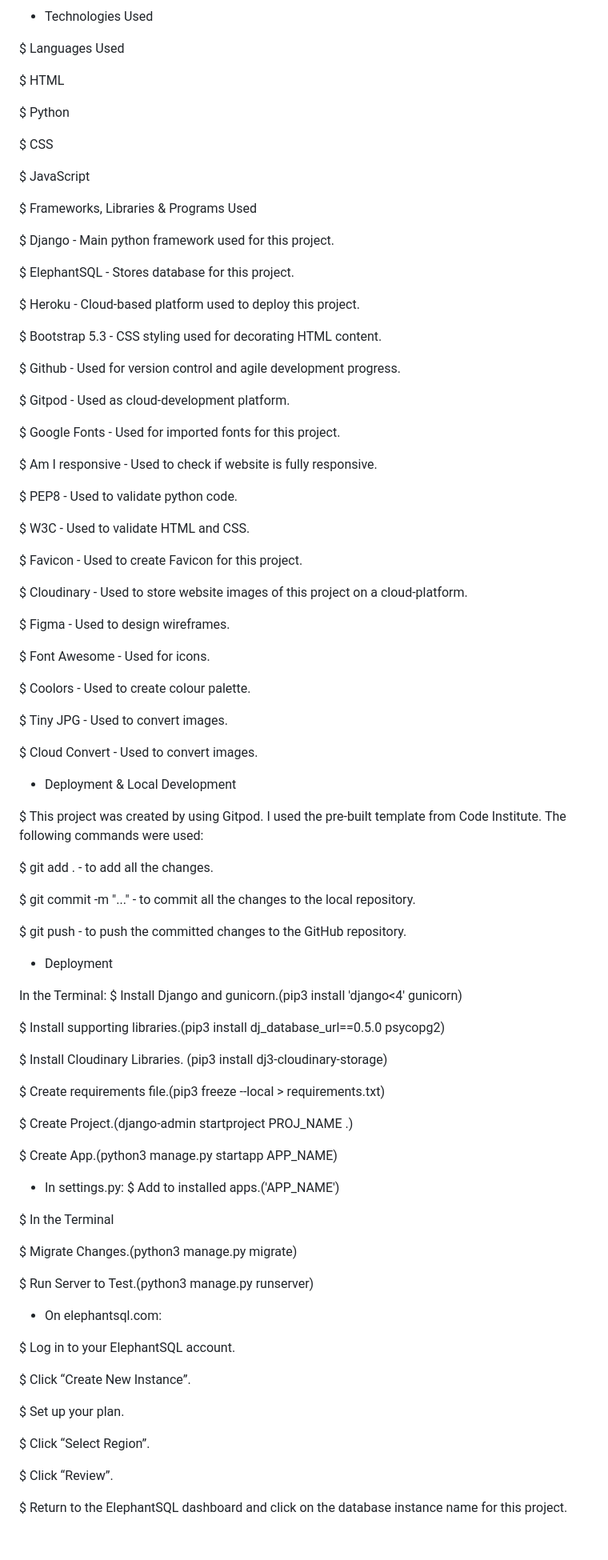
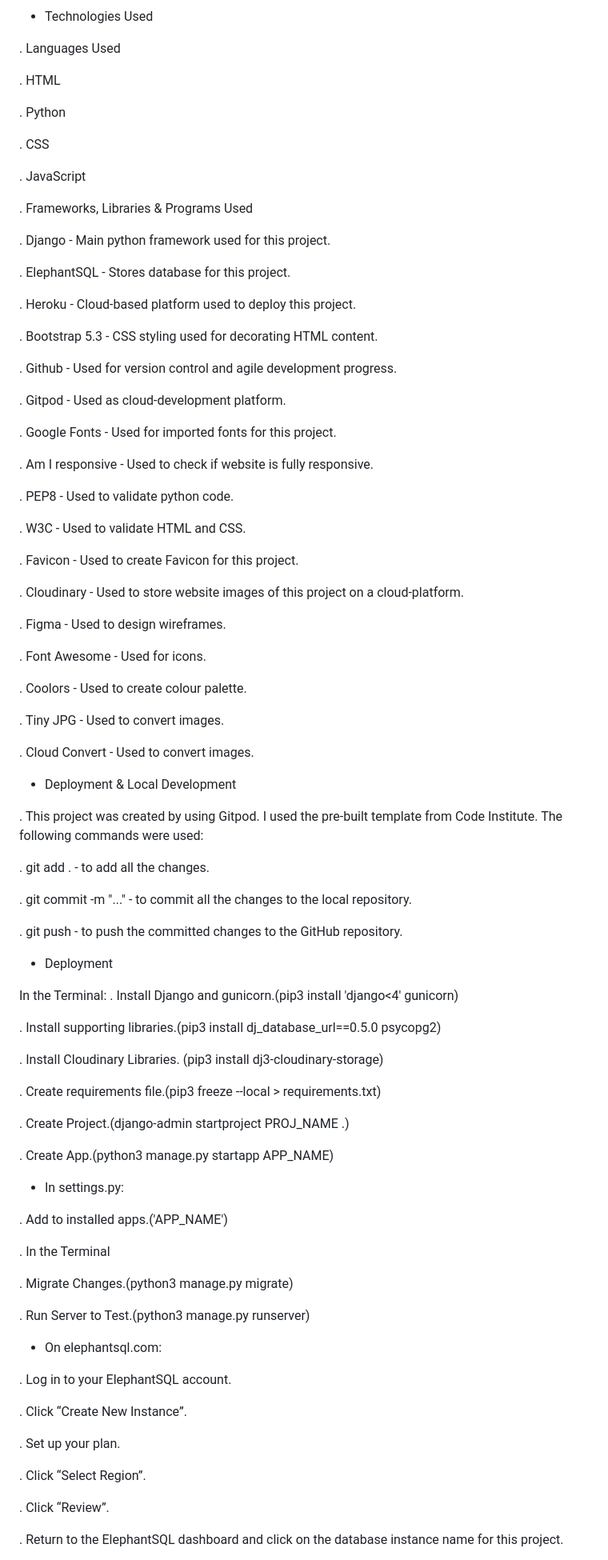
Before and after one commit to Seemavij/Resturant-_Booking, a Markdown page: README.md, the part around the change printed below. Shown: that part at 80% size. Rendered like a GitHub page; blank space fills up the shorter version.

```diff
--- a/README.md
+++ b/README.md
@@ -278,97 +278,98 @@ $ For better accessibility I added alt-labels to all my images for vision-impair
 
 * Technologies Used
 
-$ Languages Used
+. Languages Used
 
-$ HTML
+. HTML
 
-$ Python
+. Python
 
-$ CSS
+. CSS
 
-$ JavaScript
+. JavaScript
 
-$ Frameworks, Libraries & Programs Used
+. Frameworks, Libraries & Programs Used
 
-$ Django - Main python framework used for this project.
+. Django - Main python framework used for this project.
 
-$ ElephantSQL - Stores database for this project.
+. ElephantSQL - Stores database for this project.
 
-$ Heroku - Cloud-based platform used to deploy this project.
+. Heroku - Cloud-based platform used to deploy this project.
 
-$ Bootstrap 5.3 - CSS styling used for decorating HTML content.
+. Bootstrap 5.3 - CSS styling used for decorating HTML content.
 
-$ Github - Used for version control and agile development progress.
+. Github - Used for version control and agile development progress.
 
-$ Gitpod - Used as cloud-development platform.
+. Gitpod - Used as cloud-development platform.
 
-$ Google Fonts - Used for imported fonts for this project.
+. Google Fonts - Used for imported fonts for this project.
 
-$ Am I responsive - Used to check if website is fully responsive.
+. Am I responsive - Used to check if website is fully responsive.
 
-$ PEP8 - Used to validate python code.
+. PEP8 - Used to validate python code.
 
-$ W3C - Used to validate HTML and CSS.
+. W3C - Used to validate HTML and CSS.
 
-$ Favicon - Used to create Favicon for this project.
+. Favicon - Used to create Favicon for this project.
 
-$ Cloudinary - Used to store website images of this project on a cloud-platform.
+. Cloudinary - Used to store website images of this project on a cloud-platform.
 
-$ Figma - Used to design wireframes.
+. Figma - Used to design wireframes.
 
-$ Font Awesome - Used for icons.
+. Font Awesome - Used for icons.
 
-$ Coolors - Used to create colour palette.
+. Coolors - Used to create colour palette.
 
-$ Tiny JPG - Used to convert images.
+. Tiny JPG - Used to convert images.
 
-$ Cloud Convert - Used to convert images.
+. Cloud Convert - Used to convert images.
 
 * Deployment & Local Development
 
-$ This project was created by using Gitpod. I used the pre-built template from Code Institute. The following commands were used:
+. This project was created by using Gitpod. I used the pre-built template from Code Institute. The following commands were used:
 
-$ git add . - to add all the changes.
+. git add . - to add all the changes.
 
-$ git commit -m "..." - to commit all the changes to the local repository.
+. git commit -m "..." - to commit all the changes to the local repository.
 
-$ git push - to push the committed changes to the GitHub repository.
+. git push - to push the committed changes to the GitHub repository.
 
 * Deployment
 
 In the Terminal:
-$ Install Django and gunicorn.(pip3 install 'django<4' gunicorn)
+. Install Django and gunicorn.(pip3 install 'django<4' gunicorn)
 
-$ Install supporting libraries.(pip3 install dj_database_url==0.5.0 psycopg2)
+. Install supporting libraries.(pip3 install dj_database_url==0.5.0 psycopg2)
 
-$ Install Cloudinary Libraries. (pip3 install dj3-cloudinary-storage)
+. Install Cloudinary Libraries. (pip3 install dj3-cloudinary-storage)
 
-$ Create requirements file.(pip3 freeze --local > requirements.txt)
+. Create requirements file.(pip3 freeze --local > requirements.txt)
 
-$ Create Project.(django-admin startproject PROJ_NAME .)
+. Create Project.(django-admin startproject PROJ_NAME .)
 
-$ Create App.(python3 manage.py startapp APP_NAME)
+. Create App.(python3 manage.py startapp APP_NAME)
 
 * In settings.py:
-$ Add to installed apps.('APP_NAME')
 
-$ In the Terminal
+. Add to installed apps.('APP_NAME')
 
-$ Migrate Changes.(python3 manage.py migrate)
+. In the Terminal
 
-$ Run Server to Test.(python3 manage.py runserver)
+. Migrate Changes.(python3 manage.py migrate)
+
+. Run Server to Test.(python3 manage.py runserver)
 
 * On elephantsql.com:
 
-$ Log in to your ElephantSQL account.
+. Log in to your ElephantSQL account.
 
-$ Click “Create New Instance”.
+. Click “Create New Instance”.
 
-$ Set up your plan.
+. Set up your plan.
 
-$ Click “Select Region”.
+. Click “Select Region”.
 
-$ Click “Review”.
+. Click “Review”.
 
-$ Return to the ElephantSQL dashboard and click on the database instance name for this project.
+. Return to the ElephantSQL dashboard and click on the database instance name for this project.
 
```
Also changed, not shown: other parts of README.md (+93 -93 lines), static/images/tree.png (added).
